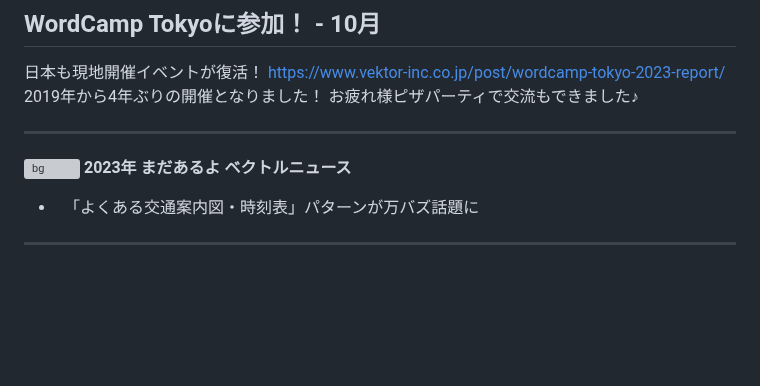
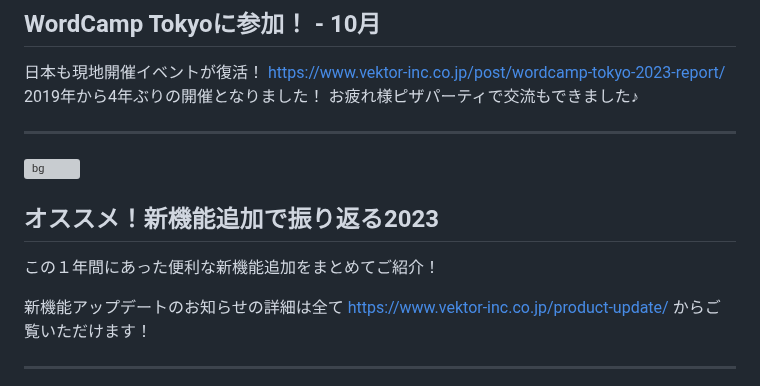
Before and after one commit to vektor-inc/slide, a Markdown page: template_seminar.md, the part around one of its changes. GitHub-like rendering; blank space fills up the shorter version; grey boxes are pictures that could not be loaded.

```diff
--- a/template_seminar.md
+++ b/template_seminar.md
@@ -148,9 +148,14 @@ https://www.vektor-inc.co.jp/post/wordcamp-tokyo-2023-report/
 <!-- _class: title-chapter  -->
 <!-- _paginate: false  -->
 ![bg](themes/vk-slide/images/vws_title_01_lightgray.svg)
-__2023年 まだあるよ ベクトルニュース__
 
-- 　「よくある交通案内図・時刻表」パターンが万バズ話題に
+## オススメ！新機能追加で振り返る2023
+
+この１年間にあった便利な新機能追加をまとめてご紹介！
+
+新機能アップデートのお知らせの詳細は全て
+https://www.vektor-inc.co.jp/product-update/
+からご覧いただけます！
 
 ---
 
```
Also changed, not shown: other parts of template_seminar.md (+16 -99 lines).
